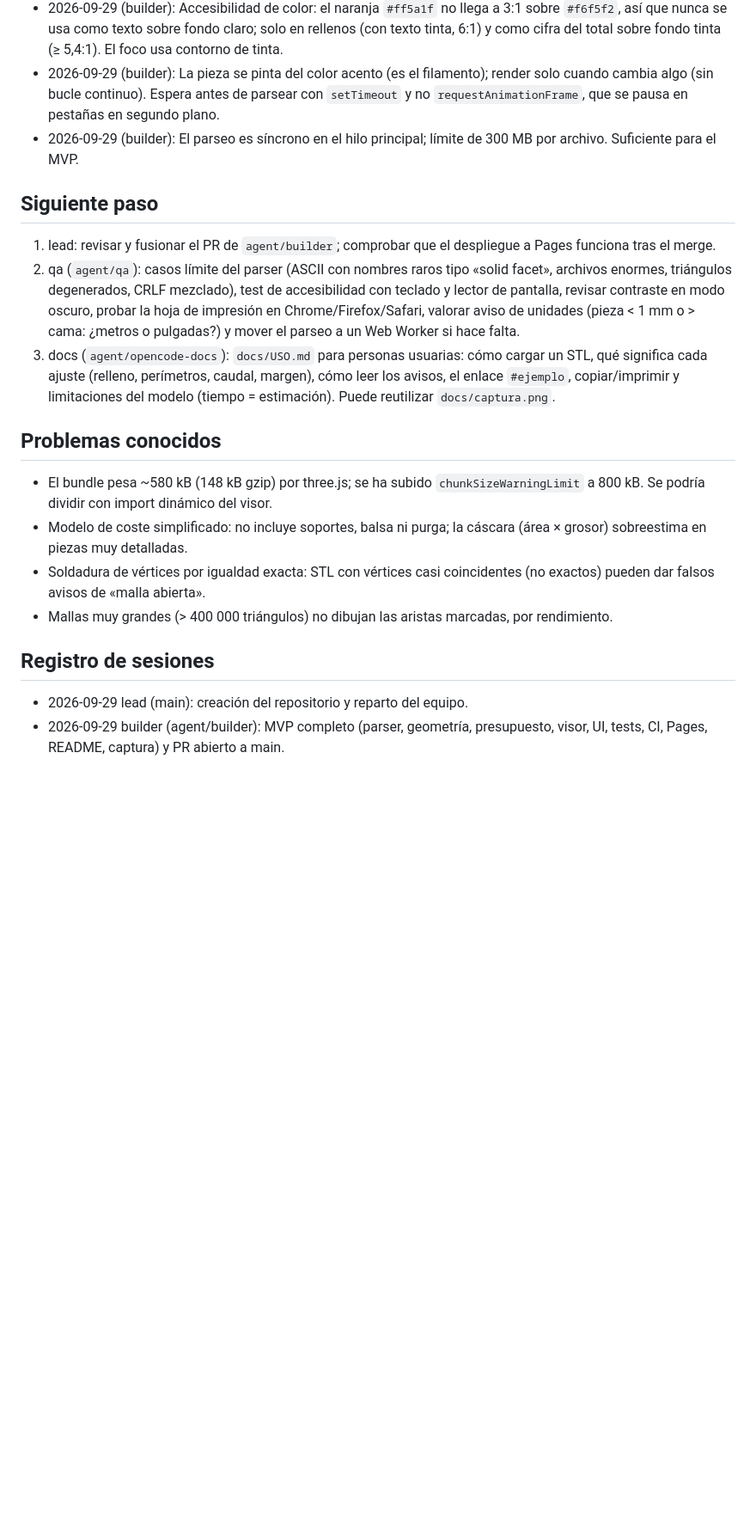
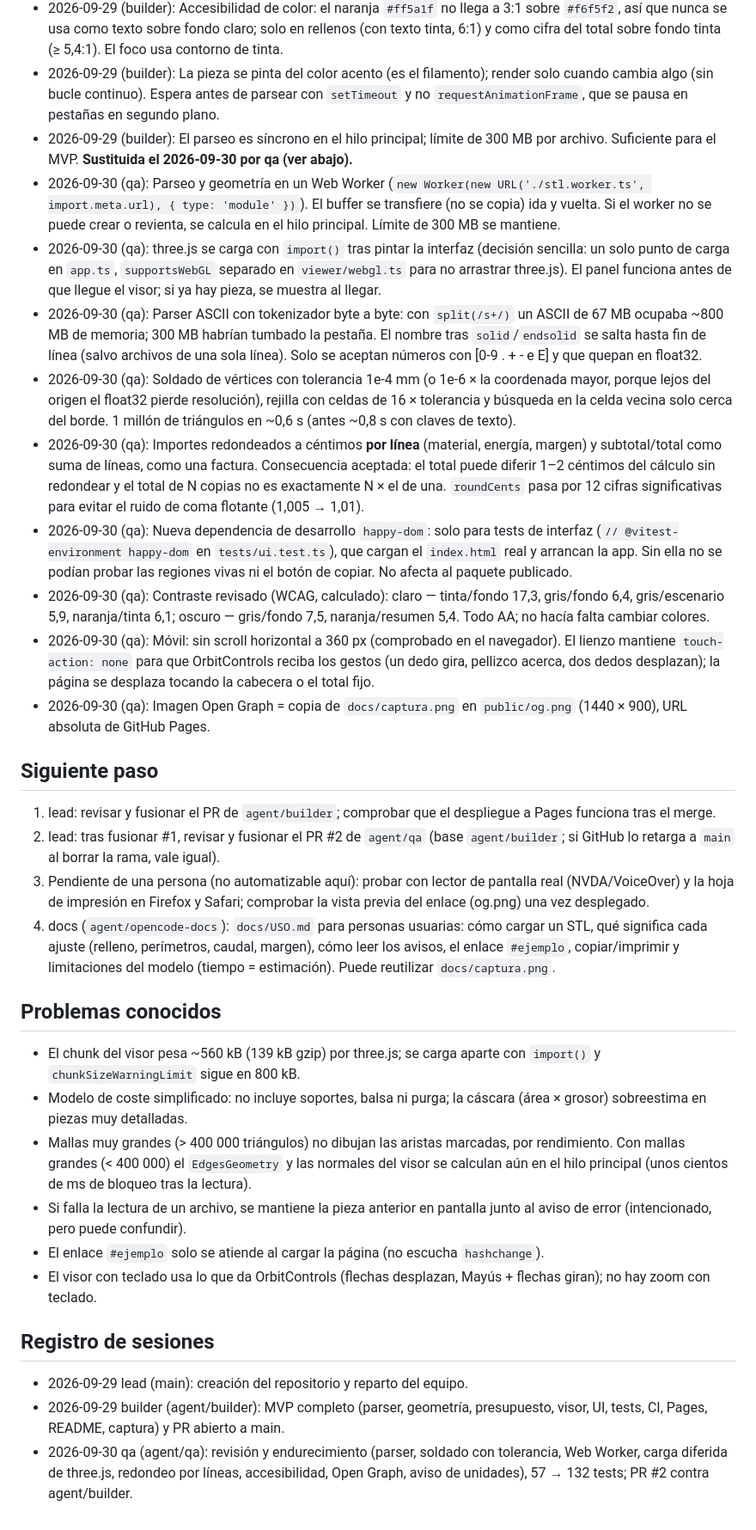
Before and after one commit to BertMarti/printquote, a Markdown page: MEMORY.md, the part around one of its changes. Shown at 86% size. Rendered like a GitHub page; blank space fills up the shorter version.

Commit message:
docs: MEMORY.md con el estado, decisiones y problemas tras la revisión QA
Agente: qa (Claude Code)
Co-Authored-By: Claude Opus 5.5 <noreply@anthropic.com>

```diff
--- a/MEMORY.md
+++ b/MEMORY.md
@@ -25,19 +35,32 @@ MVP completo en la rama `agent/builder` (PR abierto a `main`, pendiente de revis
 - 2026-09-29 (builder): Campos numéricos como `type="text" inputmode="decimal"` con parser propio (coma o punto) para que el formato es-ES sea coherente en todos los navegadores. Valor fuera de rango: error visible y se limita al salir del campo.
 - 2026-09-29 (builder): Accesibilidad de color: el naranja `#ff5a1f` no llega a 3:1 sobre `#f6f5f2`, así que nunca se usa como texto sobre fondo claro; solo en rellenos (con texto tinta, 6:1) y como cifra del total sobre fondo tinta (≥ 5,4:1). El foco usa contorno de tinta.
 - 2026-09-29 (builder): La pieza se pinta del color acento (es el filamento); render solo cuando cambia algo (sin bucle continuo). Espera antes de parsear con `setTimeout` y no `requestAnimationFrame`, que se pausa en pestañas en segundo plano.
-- 2026-09-29 (builder): El parseo es síncrono en el hilo principal; límite de 300 MB por archivo. Suficiente para el MVP.
+- 2026-09-29 (builder): El parseo es síncrono en el hilo principal; límite de 300 MB por archivo. Suficiente para el MVP. **Sustituida el 2026-09-30 por qa (ver abajo).**
+- 2026-09-30 (qa): Parseo y geometría en un Web Worker (`new Worker(new URL('./stl.worker.ts', import.meta.url), { type: 'module' })`). El buffer se transfiere (no se copia) ida y vuelta. Si el worker no se puede crear o revienta, se calcula en el hilo principal. Límite de 300 MB se mantiene.
+- 2026-09-30 (qa): three.js se carga con `import()` tras pintar la interfaz (decisión sencilla: un solo punto de carga en `app.ts`, `supportsWebGL` separado en `viewer/webgl.ts` para no arrastrar three.js). El panel funciona antes de que llegue el visor; si ya hay pieza, se muestra al llegar.
+- 2026-09-30 (qa): Parser ASCII con tokenizador byte a byte: con `split(/s+/)` un ASCII de 67 MB ocupaba ~800 MB de memoria; 300 MB habrían tumbado la pestaña. El nombre tras `solid`/`endsolid` se salta hasta fin de línea (salvo archivos de una sola línea). Solo se aceptan números con [0-9 . + - e E] y que quepan en float32.
+- 2026-09-30 (qa): Soldado de vértices con tolerancia 1e-4 mm (o 1e-6 × la coordenada mayor, porque lejos del origen el float32 pierde resolución), rejilla con celdas de 16 × tolerancia y búsqueda en la celda vecina solo cerca del borde. 1 millón de triángulos en ~0,6 s (antes ~0,8 s con claves de texto).
+- 2026-09-30 (qa): Importes redondeados a céntimos **por línea** (material, energía, margen) y subtotal/total como suma de líneas, como una factura. Consecuencia aceptada: el total puede diferir 1–2 céntimos del cálculo sin redondear y el total de N copias no es exactamente N × el de una. `roundCents` pasa por 12 cifras significativas para evitar el ruido de coma flotante (1,005 → 1,01).
+- 2026-09-30 (qa): Nueva dependencia de desarrollo `happy-dom`: solo para tests de interfaz (`// @vitest-environment happy-dom` en `tests/ui.test.ts`), que cargan el `index.html` real y arrancan la app. Sin ella no se podían probar las regiones vivas ni el botón de copiar. No afecta al paquete publicado.
+- 2026-09-30 (qa): Contraste revisado (WCAG, calculado): claro — tinta/fondo 17,3, gris/fondo 6,4, gris/escenario 5,9, naranja/tinta 6,1; oscuro — gris/fondo 7,5, naranja/resumen 5,4. Todo AA; no hacía falta cambiar colores.
+- 2026-09-30 (qa): Móvil: sin scroll horizontal a 360 px (comprobado en el navegador). El lienzo mantiene `touch-action: none` para que OrbitControls reciba los gestos (un dedo gira, pellizco acerca, dos dedos desplazan); la página se desplaza tocando la cabecera o el total fijo.
+- 2026-09-30 (qa): Imagen Open Graph = copia de `docs/captura.png` en `public/og.png` (1440 × 900), URL absoluta de GitHub Pages.
 
 ## Siguiente paso
 1. lead: revisar y fusionar el PR de `agent/builder`; comprobar que el despliegue a Pages funciona tras el merge.
-2. qa (`agent/qa`): casos límite del parser (ASCII con nombres raros tipo «solid facet», archivos enormes, triángulos degenerados, CRLF mezclado), test de accesibilidad con teclado y lector de pantalla, revisar contraste en modo oscuro, probar la hoja de impresión en Chrome/Firefox/Safari, valorar aviso de unidades (pieza < 1 mm o > cama: ¿metros o pulgadas?) y mover el parseo a un Web Worker si hace falta.
-3. docs (`agent/opencode-docs`): `docs/USO.md` para personas usuarias: cómo cargar un STL, qué significa cada ajuste (relleno, perímetros, caudal, margen), cómo leer los avisos, el enlace `#ejemplo`, copiar/imprimir y limitaciones del modelo (tiempo = estimación). Puede reutilizar `docs/captura.png`.
+2. lead: tras fusionar #1, revisar y fusionar el PR #2 de `agent/qa` (base `agent/builder`; si GitHub lo retarga a `main` al borrar la rama, vale igual).
+3. Pendiente de una persona (no automatizable aquí): probar con lector de pantalla real (NVDA/VoiceOver) y la hoja de impresión en Firefox y Safari; comprobar la vista previa del enlace (og.png) una vez desplegado.
+4. docs (`agent/opencode-docs`): `docs/USO.md` para personas usuarias: cómo cargar un STL, qué significa cada ajuste (relleno, perímetros, caudal, margen), cómo leer los avisos, el enlace `#ejemplo`, copiar/imprimir y limitaciones del modelo (tiempo = estimación). Puede reutilizar `docs/captura.png`.
 
 ## Problemas conocidos
-- El bundle pesa ~580 kB (148 kB gzip) por three.js; se ha subido `chunkSizeWarningLimit` a 800 kB. Se podría dividir con import dinámico del visor.
+- El chunk del visor pesa ~560 kB (139 kB gzip) por three.js; se carga aparte con `import()` y `chunkSizeWarningLimit` sigue en 800 kB.
 - Modelo de coste simplificado: no incluye soportes, balsa ni purga; la cáscara (área × grosor) sobreestima en piezas muy detalladas.
-- Soldadura de vértices por igualdad exacta: STL con vértices casi coincidentes (no exactos) pueden dar falsos avisos de «malla abierta».
-- Mallas muy grandes (> 400 000 triángulos) no dibujan las aristas marcadas, por rendimiento.
+- Mallas muy grandes (> 400 000 triángulos) no dibujan las aristas marcadas, por rendimiento. Con mallas grandes (< 400 000) el `EdgesGeometry` y las normales del visor se calculan aún en el hilo principal (unos cientos de ms de bloqueo tras la lectura).
+- Si falla la lectura de un archivo, se mantiene la pieza anterior en pantalla junto al aviso de error (intencionado, pero puede confundir).
+- El enlace `#ejemplo` solo se atiende al cargar la página (no escucha `hashchange`).
+- El visor con teclado usa lo que da OrbitControls (flechas desplazan, Mayús + flechas giran); no hay zoom con teclado.
 
 ## Registro de sesiones
 - 2026-09-29 lead (main): creación del repositorio y reparto del equipo.
 - 2026-09-29 builder (agent/builder): MVP completo (parser, geometría, presupuesto, visor, UI, tests, CI, Pages, README, captura) y PR abierto a main.
+- 2026-09-30 qa (agent/qa): revisión y endurecimiento (parser, soldado con tolerancia, Web Worker, carga diferida de three.js, redondeo por líneas, accesibilidad, Open Graph, aviso de unidades), 57 → 132 tests; PR #2 contra agent/builder.
```
Also changed, not shown: other parts of MEMORY.md (+11 -1 lines).
